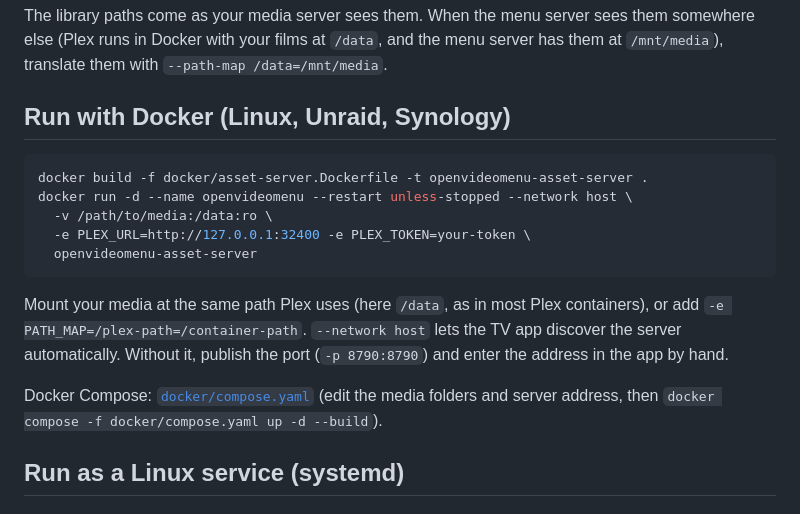
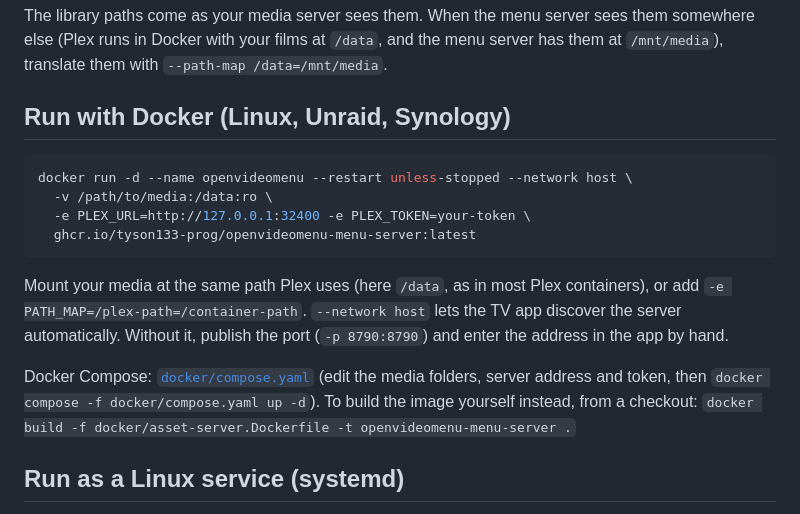
Before and after one commit to tyson133-prog/openvideomenu, a Markdown page: packages/asset-server/README.md, the part around the change. Drawn GitHub-style.

Commit message:
Menu server README: run the published Docker image

````diff
--- a/packages/asset-server/README.md
+++ b/packages/asset-server/README.md
@@ -27,17 +27,17 @@ The library paths come as your media server sees them. When the menu server sees
 ## Run with Docker (Linux, Unraid, Synology)
 
 ```sh
-docker build -f docker/asset-server.Dockerfile -t openvideomenu-asset-server .
 docker run -d --name openvideomenu --restart unless-stopped --network host \
   -v /path/to/media:/data:ro \
   -e PLEX_URL=http://127.0.0.1:32400 -e PLEX_TOKEN=your-token \
-  openvideomenu-asset-server
+  ghcr.io/tyson133-prog/openvideomenu-menu-server:latest
 ```
 
 Mount your media at the same path Plex uses (here `/data`, as in most Plex containers), or add `-e PATH_MAP=/plex-path=/container-path`. `--network host` lets the TV app discover the server automatically. Without it, publish the port (`-p 8790:8790`) and enter the address in the app by hand.
 
-Docker Compose: [`docker/compose.yaml`](../../docker/compose.yaml) (edit the media folders and server address, then
-`docker compose -f docker/compose.yaml up -d --build`).
+Docker Compose: [`docker/compose.yaml`](../../docker/compose.yaml) (edit the media folders, server address and token,
+then `docker compose -f docker/compose.yaml up -d`). To build the image yourself instead, from a checkout:
+`docker build -f docker/asset-server.Dockerfile -t openvideomenu-menu-server .`
 
 ## Run as a Linux service (systemd)
 
````
